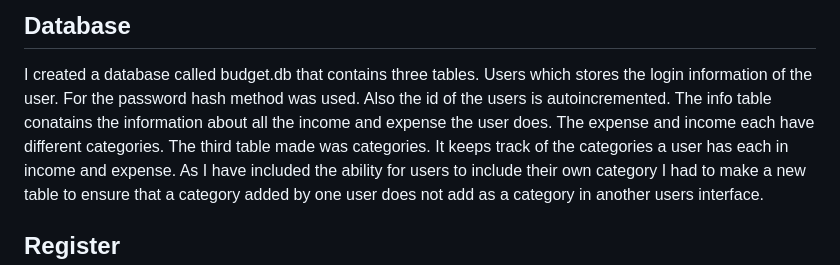
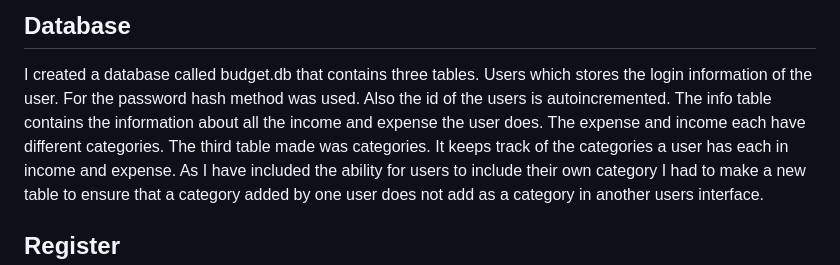
Before and after one commit to soham-haldankar/CS50-Budget-Planner, a Markdown page: README.md, the part around the change. GitHub-like rendering.

```diff
--- a/README.md
+++ b/README.md
@@ -4,7 +4,7 @@
 Expense Ease is a basic budget tracker that tracks the users expense and income. It also gives a monthly anlaysis of the users income and expense through pie diagrams. The user can add their expense and income using various categories. They are also given the ability to add their own personal categories.
 ## Database
 I created a database called budget.db that contains three tables. Users which stores the login information of the user. For the password hash method was used. Also the id of the users is autoincremented.
-The info table conatains the information about all the income and expense the user does. The expense and income each have different categories.
+The info table contains the information about all the income and expense the user does. The expense and income each have different categories.
 The third table made was categories. It keeps track of the categories a user has each in income and expense. As I have included the ability for users to include their own category I had to make a new table to ensure that a category added by one user does not add as a category in another users interface.
 ## Register
 In register, I allowed the user to enter their basic username and password details along with some basic checks. If the entered data passes the checks, the user information is added into the users table. If it does not pass any condition then the problem gets printed on the same page as it is defined in the register.html page where the "if var is defined" syntax is used. Also they are added into the category table in which each user gets the pre decided categories to use. We also give the current session the value of the user's id.
```
